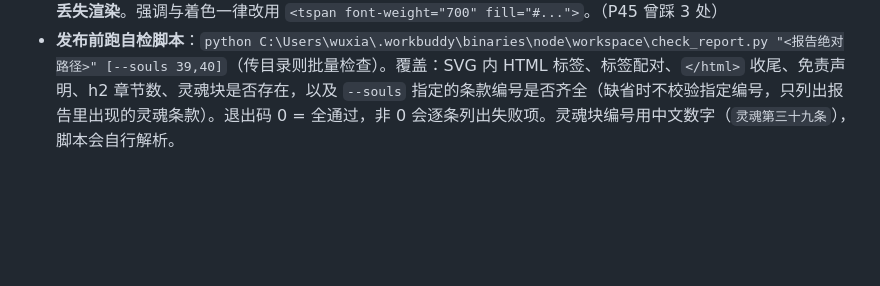
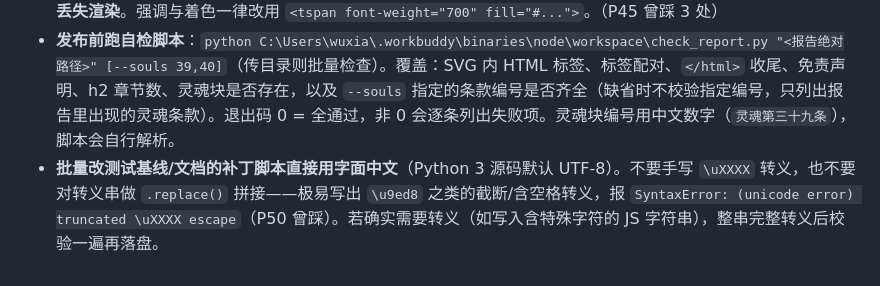
Before and after one commit to gogogo-wu/Investment_Report, a Markdown page: AGENTS.md, the part around the change. Rendered like a GitHub page; blank space fills up the shorter version.

Commit message:
docs: AGENTS 已知坑补一条——批量补丁脚本用字面中文，不要手写 \uXXXX 转义（P50 踩到 truncated escape）

```diff
--- a/AGENTS.md
+++ b/AGENTS.md
@@ -95,3 +95,4 @@
 - iframe + hash 路由：部分手机浏览器 `hashchange` 不可靠，`index.html` 已用同步渲染兜底，不要移除该逻辑
 - **内联 SVG 的 `<text>` 内禁止放 HTML 标签**（`<b>` / `<i>` / `<strong>`）——SVG 不识别，标签内的文字会**整段丢失渲染**。强调与着色一律改用 `<tspan font-weight="700" fill="#...">`。（P45 曾踩 3 处）
 - **发布前跑自检脚本**：`python C:\Users\wuxia\.workbuddy\binaries\node\workspace\check_report.py "<报告绝对路径>" [--souls 39,40]`（传目录则批量检查）。覆盖：SVG 内 HTML 标签、标签配对、`</html>` 收尾、免责声明、h2 章节数、灵魂块是否存在，以及 `--souls` 指定的条款编号是否齐全（缺省时不校验指定编号，只列出报告里出现的灵魂条款）。退出码 0 = 全通过，非 0 会逐条列出失败项。灵魂块编号用中文数字（`灵魂第三十九条`），脚本会自行解析。
+- **批量改测试基线/文档的补丁脚本直接用字面中文**（Python 3 源码默认 UTF-8）。不要手写 `\uXXXX` 转义，也不要对转义串做 `.replace()` 拼接——极易写出 `\u9ed8` 之类的截断/含空格转义，报 `SyntaxError: (unicode error) truncated \uXXXX escape`（P50 曾踩）。若确实需要转义（如写入含特殊字符的 JS 字符串），整串完整转义后校验一遍再落盘。
```
